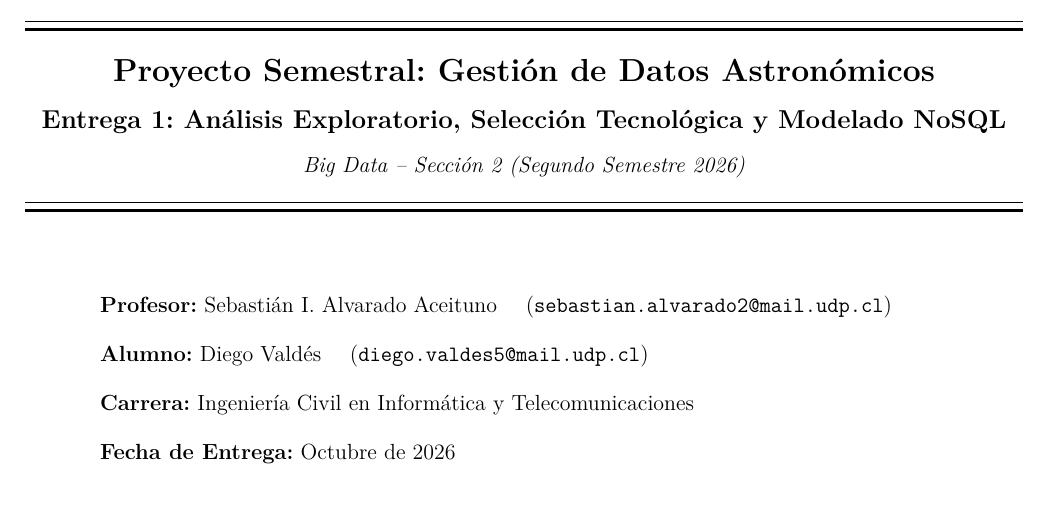
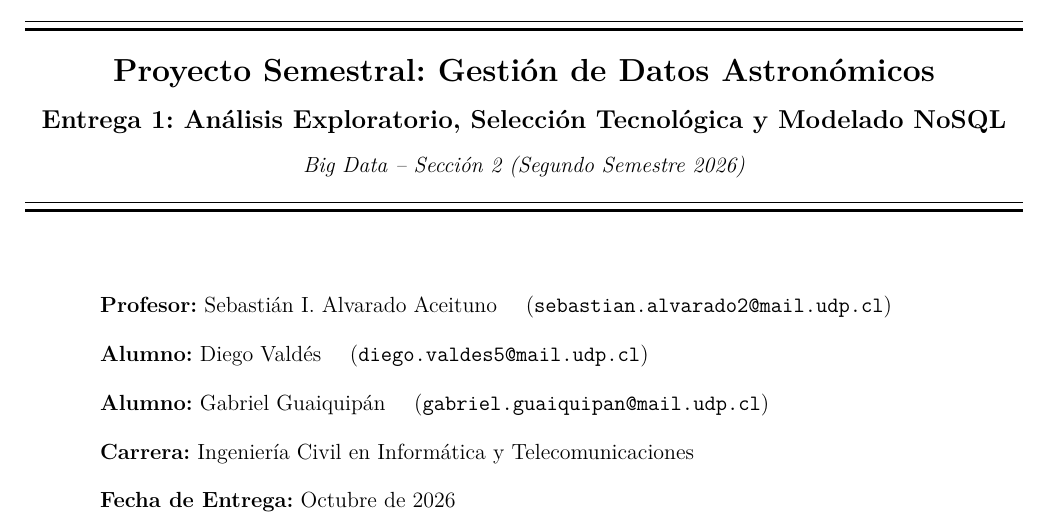
Before and after one commit to diegov73/GestionDeDatosAstronomicos, a LaTeX document (informe.tex): part of page 1 of 11, cut so that both start at the same text, the shorter picture padded with empty space. Compiled offline with pdfLaTeX.

Commit message:
Update informe.tex

```diff
--- a/informe.tex
+++ b/informe.tex
@@ -90,6 +90,7 @@
         \fontsize{11}{16}\selectfont
         \textbf{Profesor:} Sebastián I. Alvarado Aceituno \quad (\texttt{sebastian.alvarado2@mail.udp.cl})\\[0.3cm]
         \textbf{Alumno:} Diego Valdés \quad (\texttt{diego.valdes5@mail.udp.cl})\\[0.3cm]
+        \textbf{Alumno:} Gabriel Guaiquipán \quad (\texttt{gabriel.guaiquipan@mail.udp.cl})\\[0.3cm]
         \textbf{Carrera:} Ingeniería Civil en Informática y Telecomunicaciones\\[0.3cm]
         \textbf{Fecha de Entrega:} Octubre de 2026
     \end{minipage}
```
